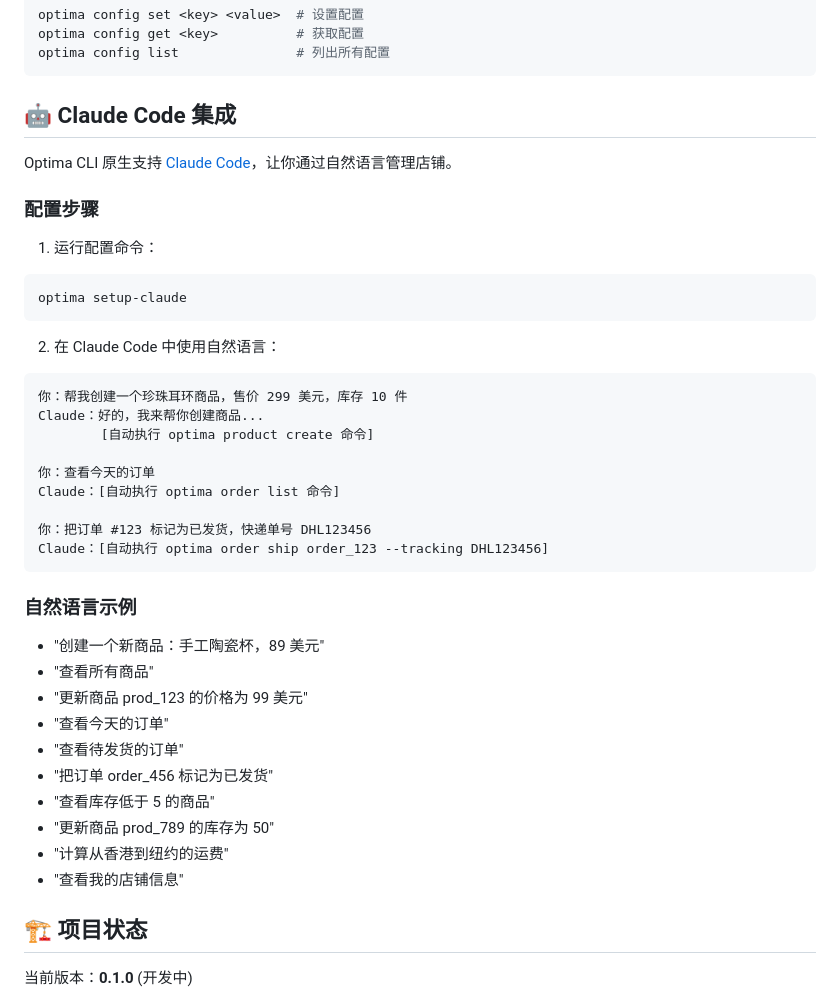
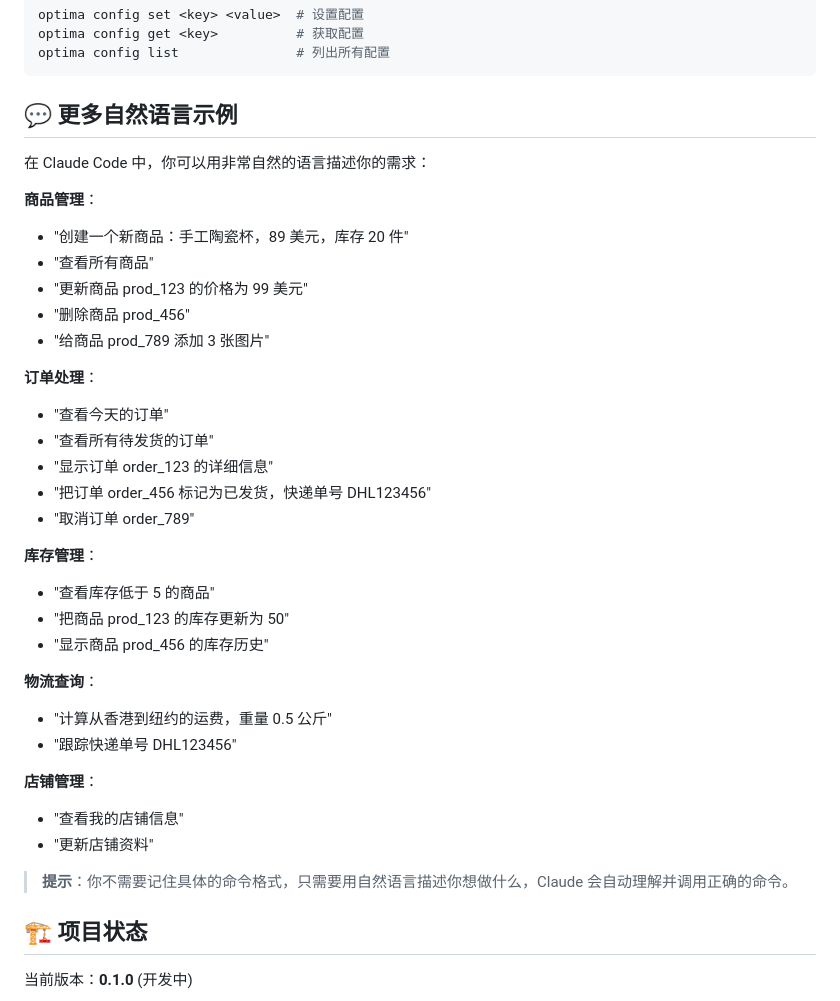
Before and after one commit to Optima-Chat/optima-cli, a Markdown page: README.md, the part around one of its changes. GitHub-like rendering.

````diff
--- a/README.md
+++ b/README.md
@@ -178,44 +181,38 @@ optima config get <key>          # 获取配置
 optima config list               # 列出所有配置
 ```
 
-## 🤖 Claude Code 集成
+## 💬 更多自然语言示例
 
-Optima CLI 原生支持 [Claude Code](https://claude.com/claude-code)，让你通过自然语言管理店铺。
+在 Claude Code 中，你可以用非常自然的语言描述你的需求：
 
-### 配置步骤
-
-1. 运行配置命令：
-
-```bash
-optima setup-claude
-```
-
-2. 在 Claude Code 中使用自然语言：
-
-```
-你：帮我创建一个珍珠耳环商品，售价 299 美元，库存 10 件
-Claude：好的，我来帮你创建商品...
-        [自动执行 optima product create 命令]
-
-你：查看今天的订单
-Claude：[自动执行 optima order list 命令]
-
-你：把订单 #123 标记为已发货，快递单号 DHL123456
-Claude：[自动执行 optima order ship order_123 --tracking DHL123456]
-```
-
-### 自然语言示例
-
-- "创建一个新商品：手工陶瓷杯，89 美元"
+**商品管理**：
+- "创建一个新商品：手工陶瓷杯，89 美元，库存 20 件"
 - "查看所有商品"
 - "更新商品 prod_123 的价格为 99 美元"
+- "删除商品 prod_456"
+- "给商品 prod_789 添加 3 张图片"
+
+**订单处理**：
 - "查看今天的订单"
-- "查看待发货的订单"
-- "把订单 order_456 标记为已发货"
+- "查看所有待发货的订单"
+- "显示订单 order_123 的详细信息"
+- "把订单 order_456 标记为已发货，快递单号 DHL123456"
+- "取消订单 order_789"
+
+**库存管理**：
 - "查看库存低于 5 的商品"
-- "更新商品 prod_789 的库存为 50"
-- "计算从香港到纽约的运费"
+- "把商品 prod_123 的库存更新为 50"
+- "显示商品 prod_456 的库存历史"
+
+**物流查询**：
+- "计算从香港到纽约的运费，重量 0.5 公斤"
+- "跟踪快递单号 DHL123456"
+
+**店铺管理**：
 - "查看我的店铺信息"
+- "更新店铺资料"
+
+> **提示**：你不需要记住具体的命令格式，只需要用自然语言描述你想做什么，Claude 会自动理解并调用正确的命令。
 
 ## 🏗 项目状态
 
````
Also changed, not shown: other parts of README.md (+40 -37 lines).
